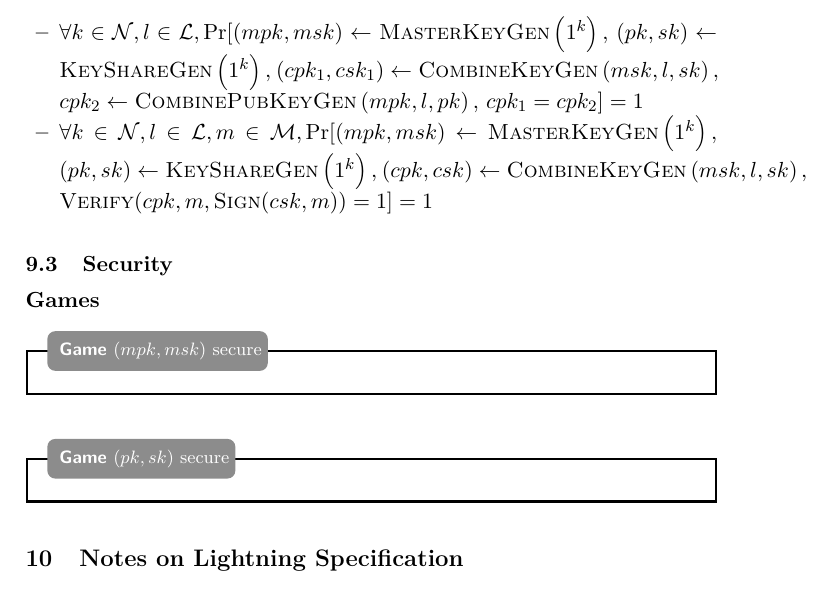
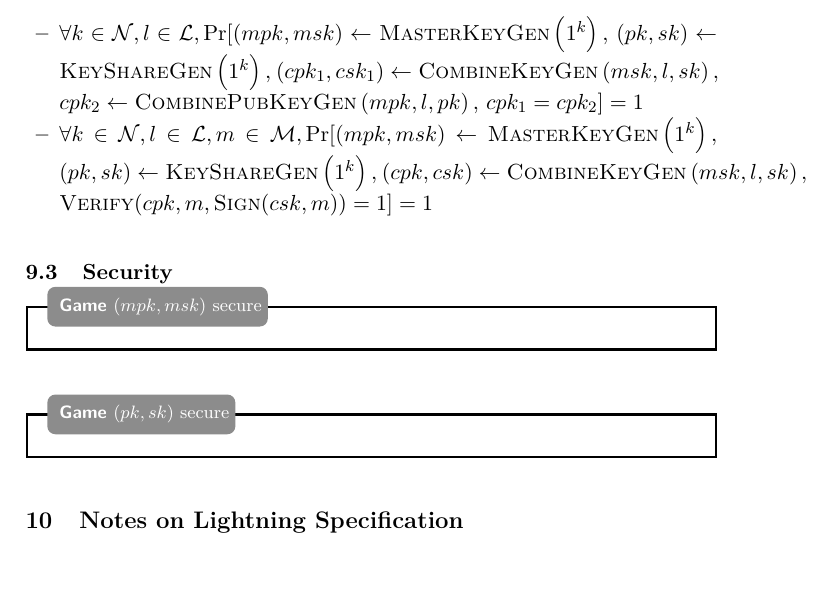
Before and after one commit to OrfeasLitos/PaymentChannels, a LaTeX paper (src/paymentChannels.tex, which reads src/combinedSign.tex): part of page 37 of 38, cut so that both start at the same text, the shorter picture padded with empty space. Compiled offline with pdfLaTeX.

```diff
--- a/src/combinedSign.tex
+++ b/src/combinedSign.tex
@@ -30,7 +30,6 @@
     \end{itemize}
 
   \subsection{Security}
-  \subsubsection{Games}
     \begin{gamebox}{$(mpk, msk)$ secure}
     \end{gamebox}
 
```
